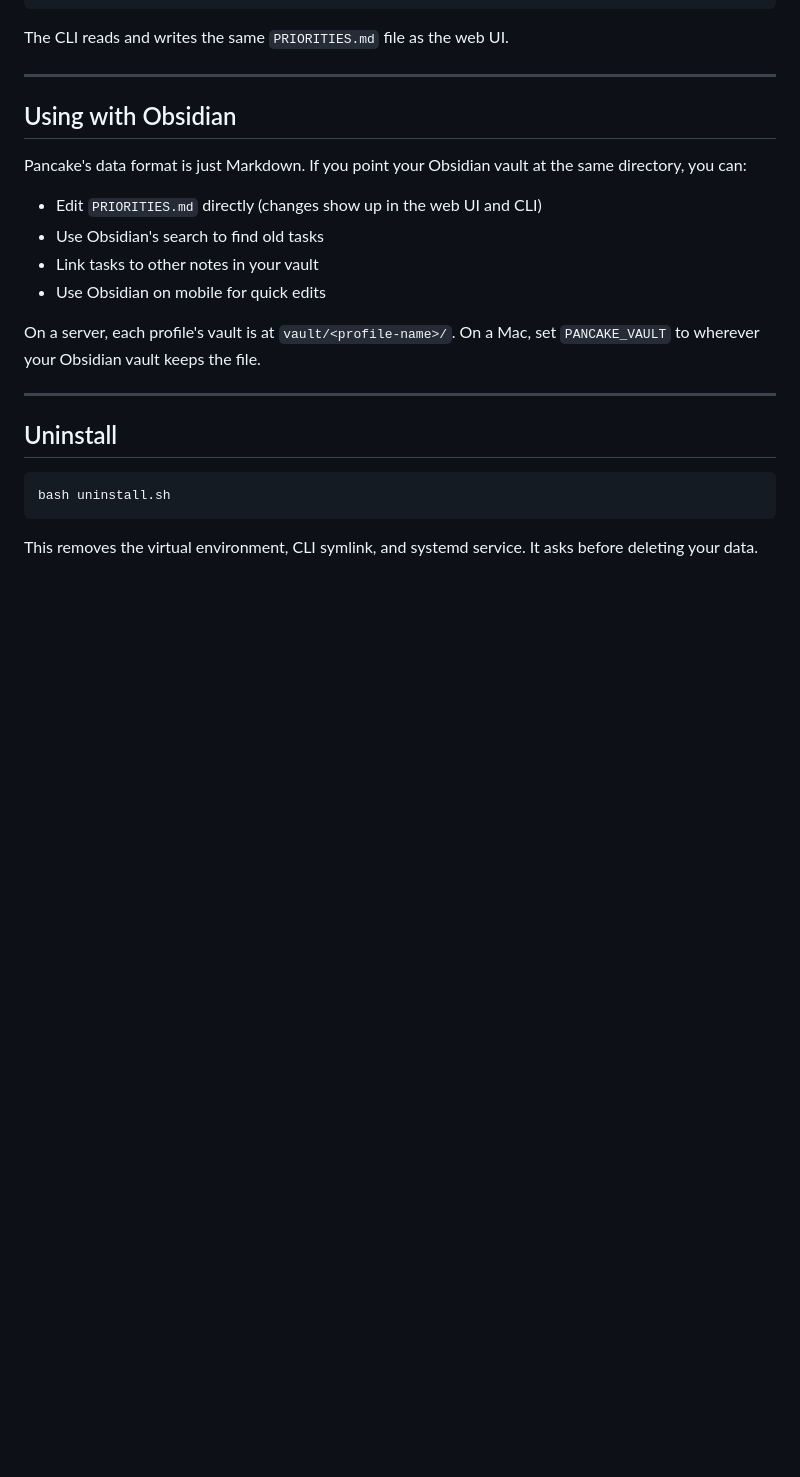
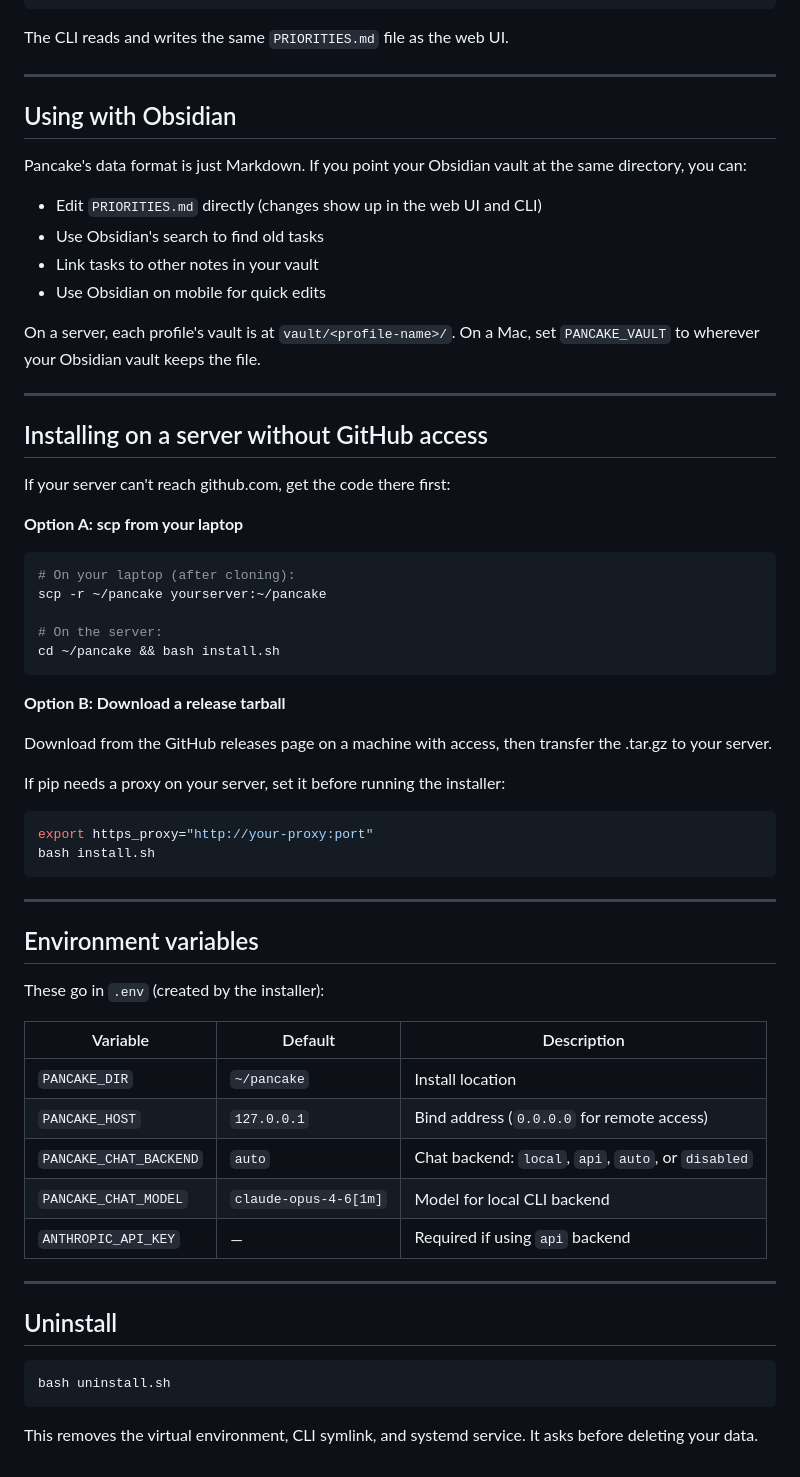
Before and after one commit to vishnya/pancake, a Markdown page: README.md, the part around the change. GitHub-like rendering; blank space fills up the shorter version.

Commit message:
add server-without-github docs and env var reference

````diff
--- a/README.md
+++ b/README.md
@@ -191,6 +191,48 @@ On a server, each profile's vault is at `vault/<profile-name>/`. On a Mac, set `
 
 ---
 
+## Installing on a server without GitHub access
+
+If your server can't reach github.com, get the code there first:
+
+**Option A: scp from your laptop**
+
+```bash
+# On your laptop (after cloning):
+scp -r ~/pancake yourserver:~/pancake
+
+# On the server:
+cd ~/pancake && bash install.sh
+```
+
+**Option B: Download a release tarball**
+
+Download from the GitHub releases page on a machine with access,
+then transfer the .tar.gz to your server.
+
+If pip needs a proxy on your server, set it before running the installer:
+
+```bash
+export https_proxy="http://your-proxy:port"
+bash install.sh
+```
+
+---
+
+## Environment variables
+
+These go in `.env` (created by the installer):
+
+| Variable | Default | Description |
+|----------|---------|-------------|
+| `PANCAKE_DIR` | `~/pancake` | Install location |
+| `PANCAKE_HOST` | `127.0.0.1` | Bind address (`0.0.0.0` for remote access) |
+| `PANCAKE_CHAT_BACKEND` | `auto` | Chat backend: `local`, `api`, `auto`, or `disabled` |
+| `PANCAKE_CHAT_MODEL` | `claude-opus-4-6[1m]` | Model for local CLI backend |
+| `ANTHROPIC_API_KEY` | — | Required if using `api` backend |
+
+---
+
 ## Uninstall
 
 ```bash
````
